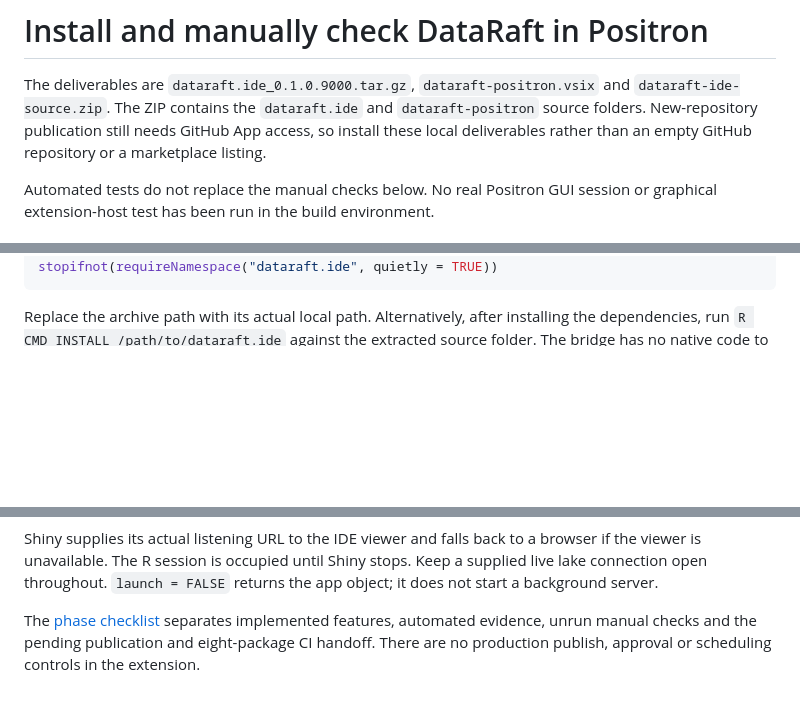
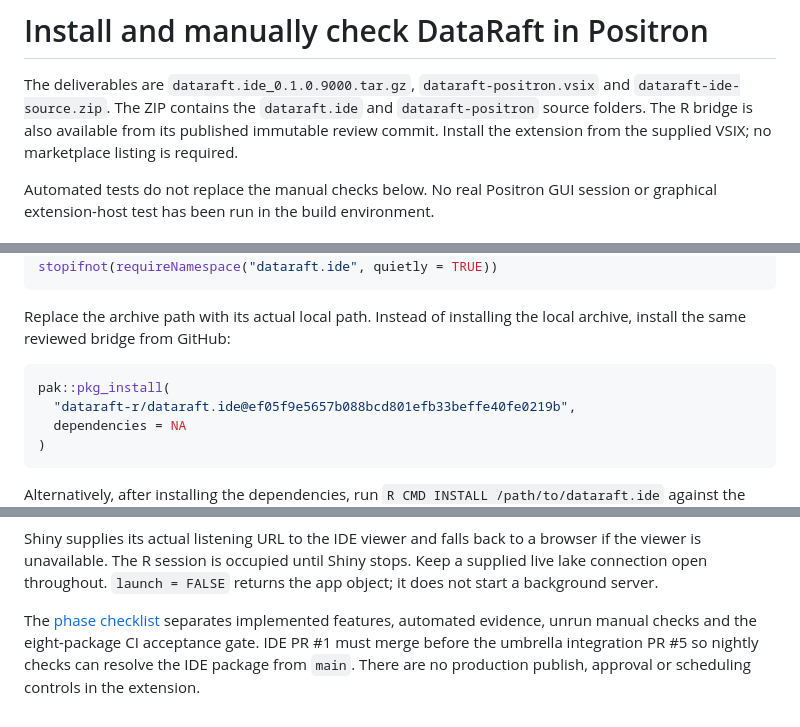
Before and after one commit to dataraft-r/dataraft, a Markdown page: examples/positron-ide/README.md, 3 parts joined by grey strips. Drawn GitHub-style; blank space fills up the shorter version.

Commit message:
feat: add examples/positron-ide files

````diff
--- a/examples/positron-ide/README.md
+++ b/examples/positron-ide/README.md
@@ -2,9 +2,9 @@
 
 The deliverables are `dataraft.ide_0.1.0.9000.tar.gz`,
 `dataraft-positron.vsix` and `dataraft-ide-source.zip`. The ZIP contains the
-`dataraft.ide` and `dataraft-positron` source folders. New-repository publication
-still needs GitHub App access, so install these local deliverables rather than
-an empty GitHub repository or a marketplace listing.
+`dataraft.ide` and `dataraft-positron` source folders. The R bridge is also
+available from its published immutable review commit. Install the extension
+from the supplied VSIX; no marketplace listing is required.
 
 Automated tests do not replace the manual checks below. No real Positron GUI
 session or graphical extension-host test has been run in the build environment.
@@ -31,7 +31,17 @@ install.packages(
 stopifnot(requireNamespace("dataraft.ide", quietly = TRUE))
 ```
 
-Replace the archive path with its actual local path. Alternatively, after
+Replace the archive path with its actual local path. Instead of installing the
+local archive, install the same reviewed bridge from GitHub:
+
+```r
+pak::pkg_install(
+  "dataraft-r/dataraft.ide@ef05f9e5657b088bcd801efb33beffe40fe0219b",
+  dependencies = NA
+)
+```
+
+Alternatively, after
 installing the dependencies, run `R CMD INSTALL /path/to/dataraft.ide` against
 the extracted source folder. The bridge has no native code to compile, although
 some dependencies may need system libraries when installed from source.
@@ -149,6 +159,7 @@ stops. Keep a supplied live lake connection open throughout. `launch = FALSE`
 returns the app object; it does not start a background server.
 
 The [phase checklist](../../docs/plans/positron-ide.md) separates implemented
-features, automated evidence, unrun manual checks and the pending publication
-and eight-package CI handoff. There are no production publish, approval or
+features, automated evidence, unrun manual checks and the eight-package CI
+acceptance gate. IDE PR #1 must merge before the umbrella integration PR #5
+so nightly checks can resolve the IDE package from `main`. There are no production publish, approval or
 scheduling controls in the extension.
````
